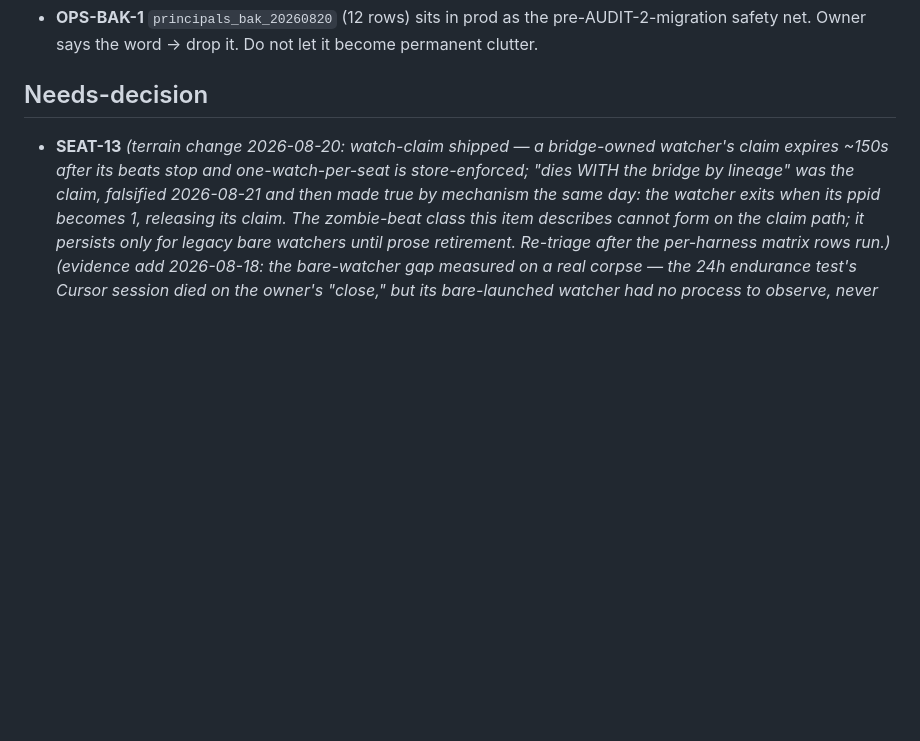
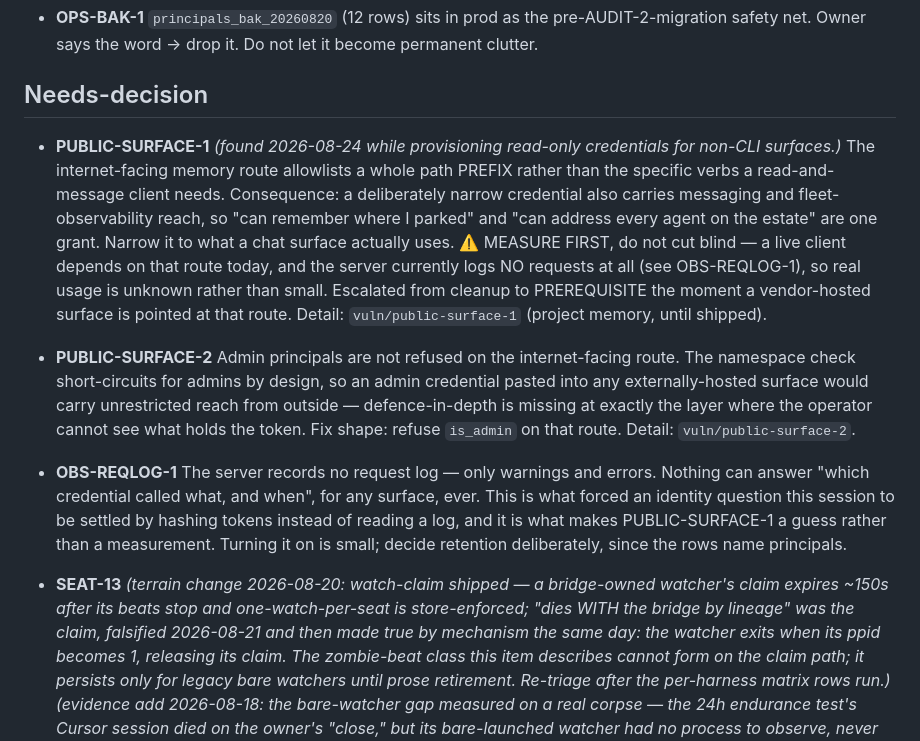
Before and after one commit to iXanadu/engram, a Markdown page: BACKLOG.md, the part around the change. Drawn GitHub-style; blank space fills up the shorter version.

Commit message:
BACKLOG: pin PUBLIC-SURFACE-1/-2 and OBS-REQLOG-1
Found while provisioning read-only credentials for the non-CLI surfaces.

PUBLIC-SURFACE-1: the internet-facing memory route allowlists a path PREFIX,
not the verbs a read-and-message client needs, so a deliberately narrow
credential also carries messaging and fleet-observability reach. Not fixable
by permissions alone - those verbs are read-gated by design - so the cut has
to happen at the edge. Measure before cutting: a live client depends on that
route and nothing logs requests today.

PUBLIC-SURFACE-2: admin principals are not refused on that route, and the
namespace check short-circuits for admins by design. Missing defence in depth
at the one layer where the operator cannot see what holds the token.

OBS-REQLOG-1: no request log at all, so "which credential called what" is
unanswerable for every surface. It is why an identity question this session
had to be settled by hashing tokens rather than reading a log.

Detail kept out of the ledger per the backlog standard: vuln/public-surface-1
in project memory until shipped.

```diff
--- a/BACKLOG.md
+++ b/BACKLOG.md
@@ -661,6 +661,33 @@ project memory (`fix/immortal-addresses-COMPLETE-2026-08-15`,
 
 ## Needs-decision
 
+- **PUBLIC-SURFACE-1** *(found 2026-08-24 while provisioning read-only
+  credentials for non-CLI surfaces.)* The internet-facing memory route
+  allowlists a whole path PREFIX rather than the specific verbs a
+  read-and-message client needs. Consequence: a deliberately narrow
+  credential also carries messaging and fleet-observability reach, so
+  "can remember where I parked" and "can address every agent on the
+  estate" are one grant. Narrow it to what a chat surface actually uses.
+  ⚠️ MEASURE FIRST, do not cut blind — a live client depends on that route
+  today, and the server currently logs NO requests at all (see
+  OBS-REQLOG-1), so real usage is unknown rather than small. Escalated from
+  cleanup to PREREQUISITE the moment a vendor-hosted surface is pointed at
+  that route. Detail: `vuln/public-surface-1` (project memory, until shipped).
+
+- **PUBLIC-SURFACE-2** Admin principals are not refused on the
+  internet-facing route. The namespace check short-circuits for admins by
+  design, so an admin credential pasted into any externally-hosted surface
+  would carry unrestricted reach from outside — defence-in-depth is missing
+  at exactly the layer where the operator cannot see what holds the token.
+  Fix shape: refuse `is_admin` on that route. Detail: `vuln/public-surface-2`.
+
+- **OBS-REQLOG-1** The server records no request log — only warnings and
+  errors. Nothing can answer "which credential called what, and when", for
+  any surface, ever. This is what forced an identity question this session
+  to be settled by hashing tokens instead of reading a log, and it is what
+  makes PUBLIC-SURFACE-1 a guess rather than a measurement. Turning it on
+  is small; decide retention deliberately, since the rows name principals.
+
 - **SEAT-13** *(terrain change 2026-08-20: watch-claim shipped — a
   bridge-owned watcher's claim expires ~150s after its beats stop and
   one-watch-per-seat is store-enforced; "dies WITH the bridge by lineage"
```
